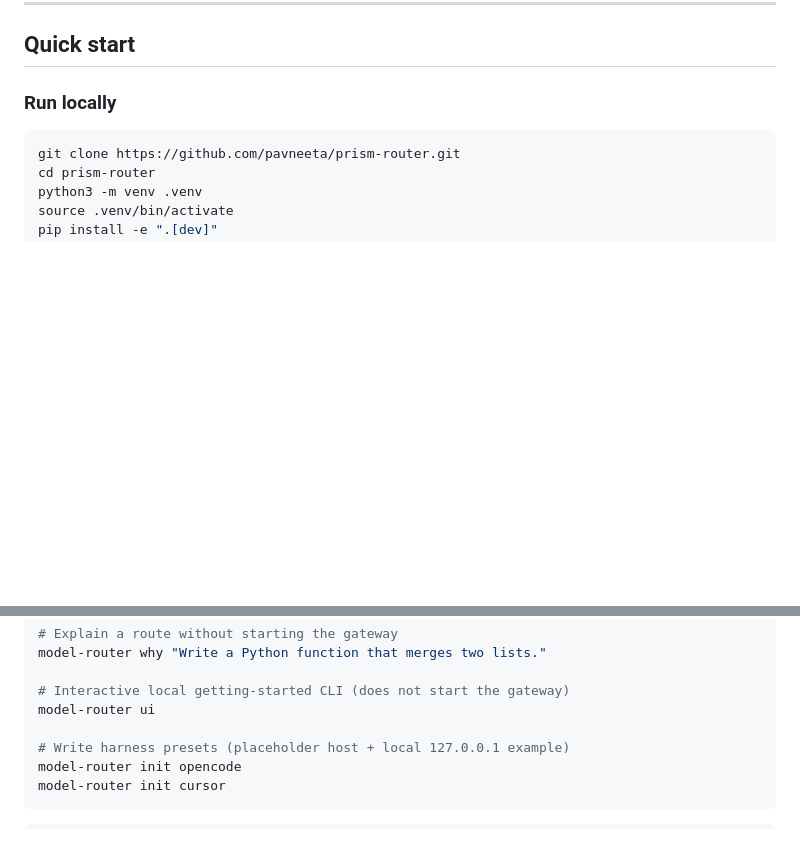
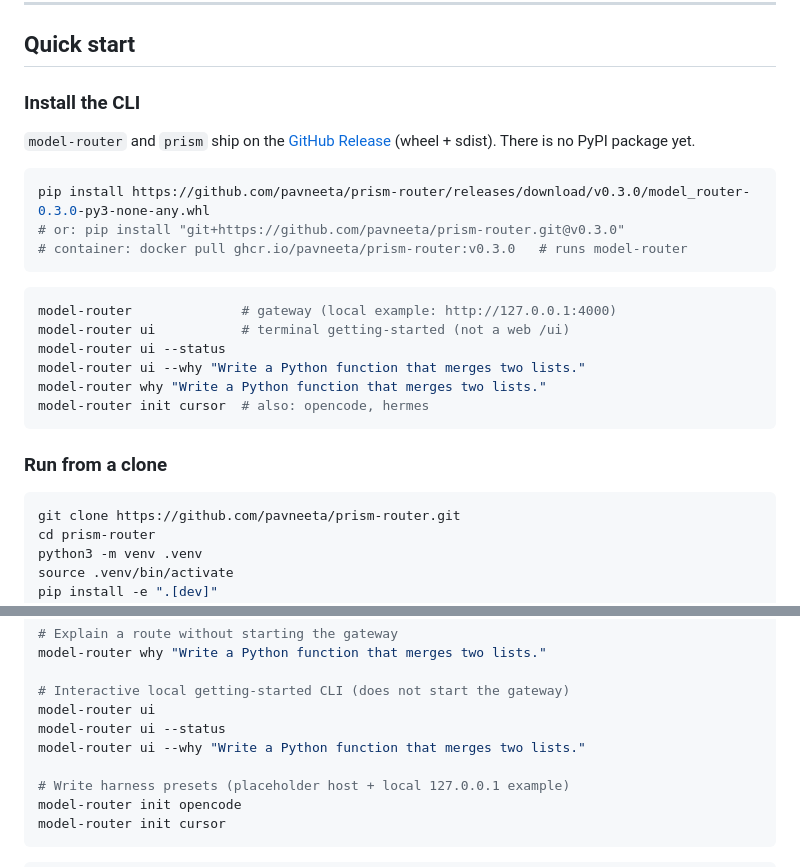
Before and after one commit to pavneeta/prism-router, a Markdown page: README.md, 2 parts joined by grey strips. Drawn GitHub-style; blank space fills up the shorter version.

Commit message:
Document CLI install from the GitHub Release wheel.
Co-authored-by: Cursor <cursoragent@cursor.com>

````diff
--- a/README.md
+++ b/README.md
@@ -46,7 +46,26 @@ Prism Router uses **public benchmarks** (DeepSWE, SWE-bench, Terminal-Bench, Art
 
 ## Quick start
 
-### Run locally
+### Install the CLI
+
+`model-router` and `prism` ship on the [GitHub Release](https://github.com/pavneeta/prism-router/releases/tag/v0.3.0) (wheel + sdist). There is no PyPI package yet.
+
+```bash
+pip install https://github.com/pavneeta/prism-router/releases/download/v0.3.0/model_router-0.3.0-py3-none-any.whl
+# or: pip install "git+https://github.com/pavneeta/prism-router.git@v0.3.0"
+# container: docker pull ghcr.io/pavneeta/prism-router:v0.3.0   # runs model-router
+```
+
+```bash
+model-router              # gateway (local example: http://127.0.0.1:4000)
+model-router ui           # terminal getting-started (not a web /ui)
+model-router ui --status
+model-router ui --why "Write a Python function that merges two lists."
+model-router why "Write a Python function that merges two lists."
+model-router init cursor  # also: opencode, hermes
+```
+
+### Run from a clone
 
 ```bash
 git clone https://github.com/pavneeta/prism-router.git
@@ -66,6 +85,8 @@ model-router why "Write a Python function that merges two lists."
 
 # Interactive local getting-started CLI (does not start the gateway)
 model-router ui
+model-router ui --status
+model-router ui --why "Write a Python function that merges two lists."
 
 # Write harness presets (placeholder host + local 127.0.0.1 example)
 model-router init opencode
````
Also changed, not shown: docs/USAGE.md (+21 -0 lines), website/docs-content/USAGE.md (+21 -0 lines).
